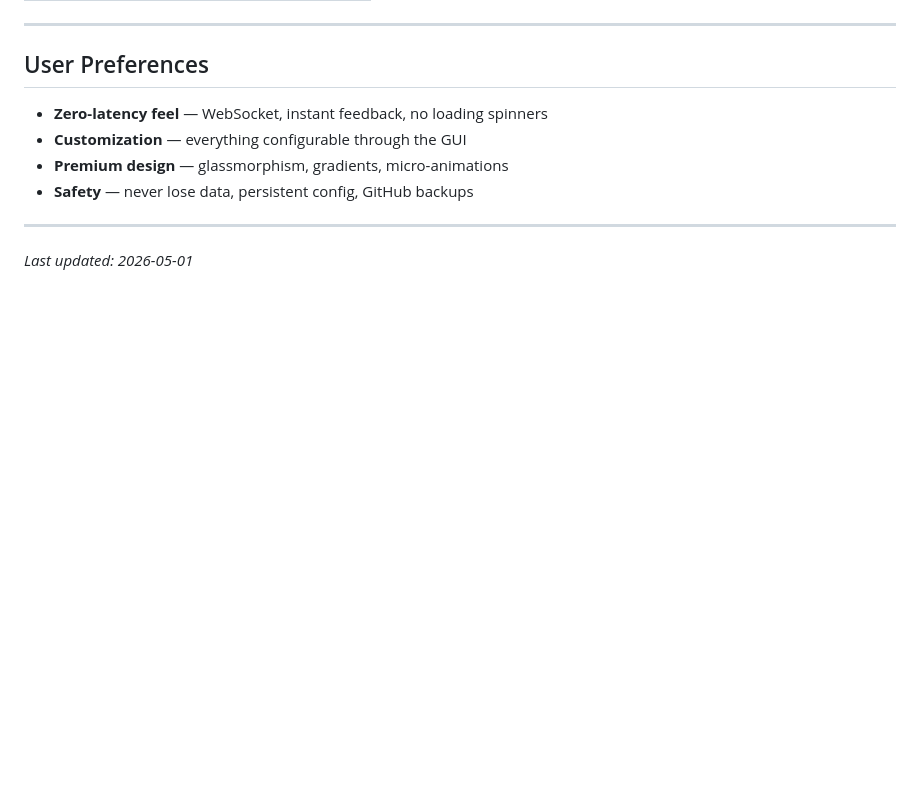
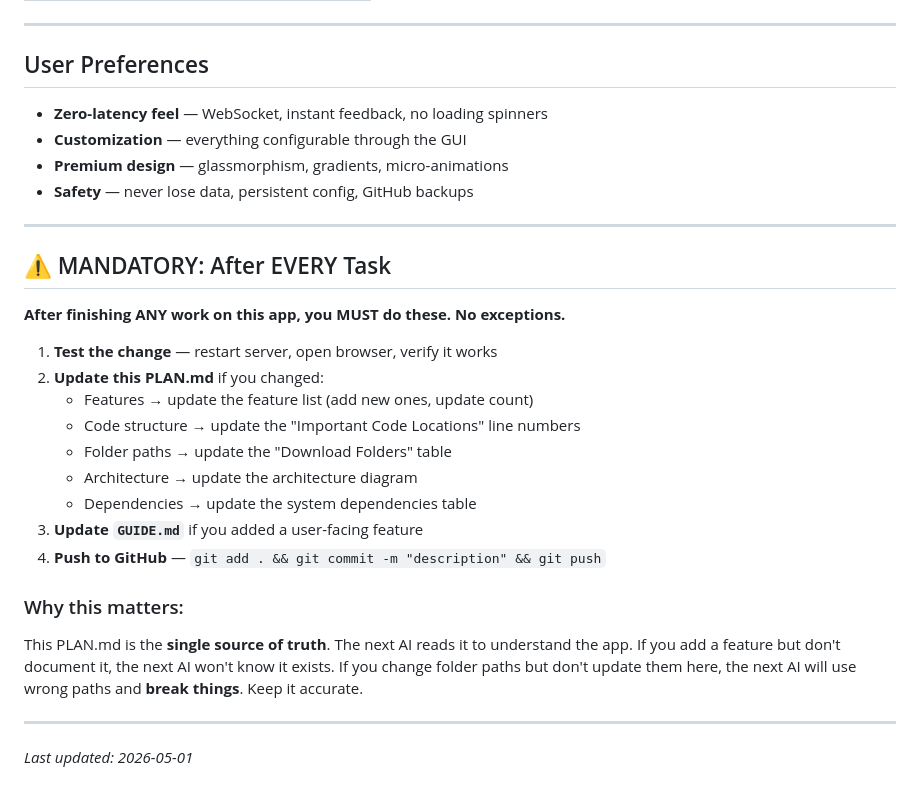
Before and after one commit to rohan836/YT-Downloader, a Markdown page: PLAN.md, the part around the change. GitHub-like rendering; blank space fills up the shorter version.

Commit message:
Add mandatory after-task checklist to PLAN.md

```diff
--- a/PLAN.md
+++ b/PLAN.md
@@ -238,4 +238,23 @@ node server.js
 
 ---
 
+## ⚠️ MANDATORY: After EVERY Task
+
+**After finishing ANY work on this app, you MUST do these. No exceptions.**
+
+1. **Test the change** — restart server, open browser, verify it works
+2. **Update this PLAN.md** if you changed:
+   - Features → update the feature list (add new ones, update count)
+   - Code structure → update the "Important Code Locations" line numbers
+   - Folder paths → update the "Download Folders" table
+   - Architecture → update the architecture diagram
+   - Dependencies → update the system dependencies table
+3. **Update `GUIDE.md`** if you added a user-facing feature
+4. **Push to GitHub** — `git add . && git commit -m "description" && git push`
+
+### Why this matters:
+This PLAN.md is the **single source of truth**. The next AI reads it to understand the app. If you add a feature but don't document it, the next AI won't know it exists. If you change folder paths but don't update them here, the next AI will use wrong paths and **break things**. Keep it accurate.
+
+---
+
 *Last updated: 2026-05-01*
```
